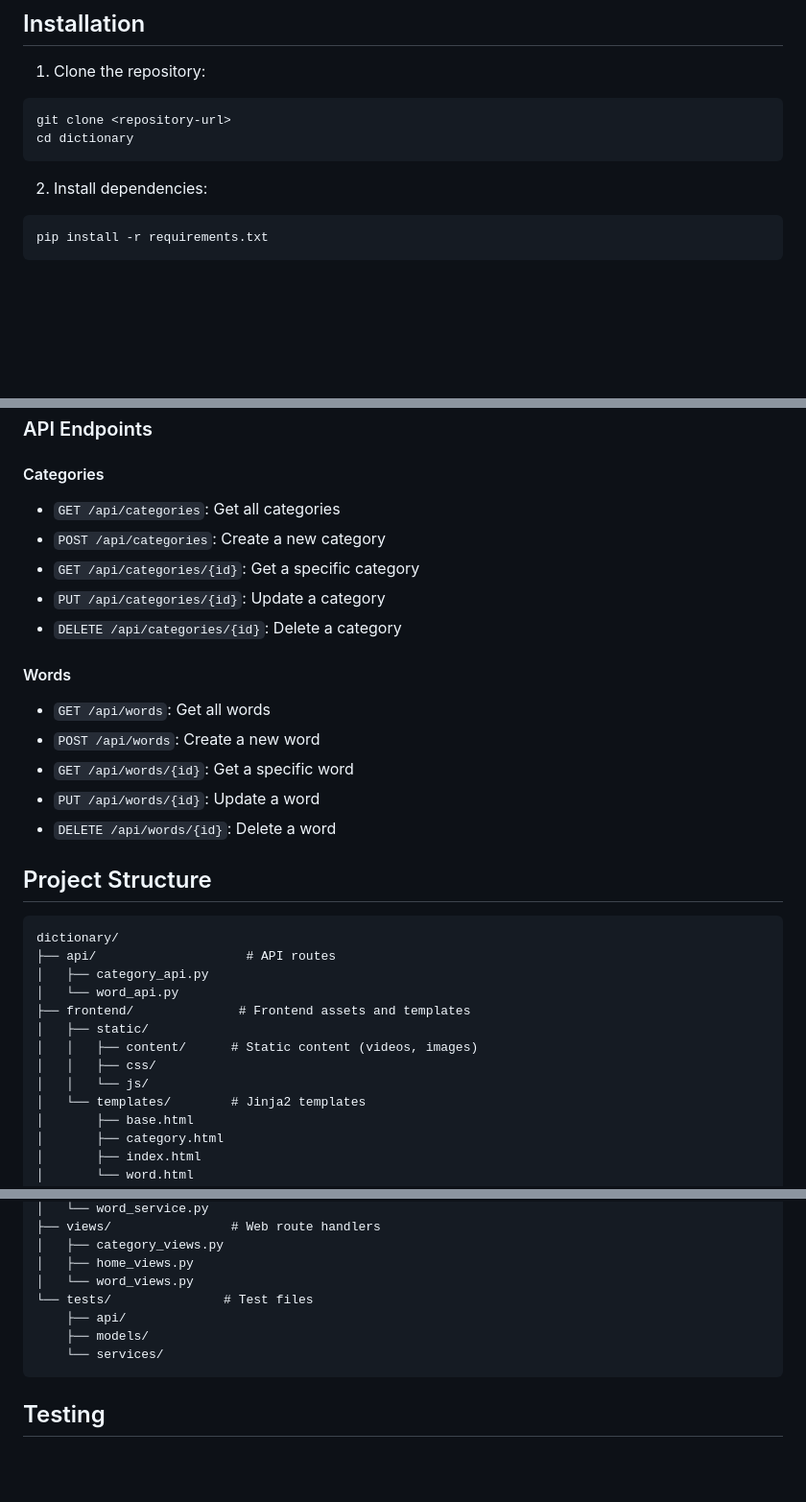
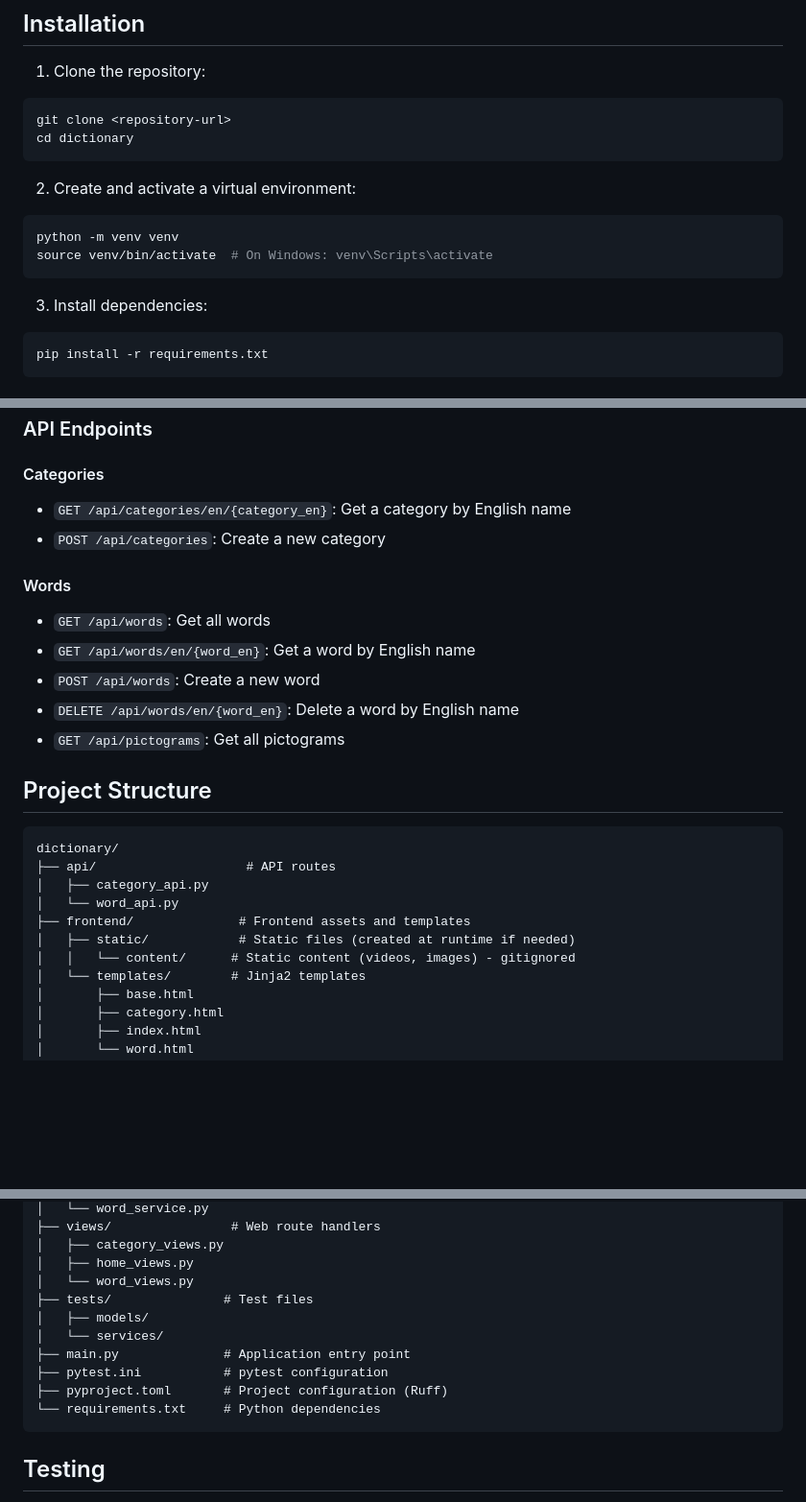
Before and after one commit to rebeccadupuisdev/fastapi-mongodb-beanie, a Markdown page: README.md, 3 parts joined by grey strips. Shown at 96% size. GitHub-like rendering; blank space fills up the shorter version.

Commit message:
docs: update README with new dependencies, installation steps, and API endpoint changes

````diff
--- a/README.md
+++ b/README.md
@@ -26,7 +27,13 @@ git clone <repository-url>
 cd dictionary
 ```
 
-2. Install dependencies:
+2. Create and activate a virtual environment:
+```bash
+python -m venv venv
+source venv/bin/activate  # On Windows: venv\Scripts\activate
+```
+
+3. Install dependencies:
 ```bash
 pip install -r requirements.txt
 ```
@@ -64,18 +71,15 @@ uvicorn main:app --reload
 ### API Endpoints
 
 #### Categories
-- `GET /api/categories`: Get all categories
+- `GET /api/categories/en/{category_en}`: Get a category by English name
 - `POST /api/categories`: Create a new category
-- `GET /api/categories/{id}`: Get a specific category
-- `PUT /api/categories/{id}`: Update a category
-- `DELETE /api/categories/{id}`: Delete a category
 
 #### Words
 - `GET /api/words`: Get all words
+- `GET /api/words/en/{word_en}`: Get a word by English name
 - `POST /api/words`: Create a new word
-- `GET /api/words/{id}`: Get a specific word
-- `PUT /api/words/{id}`: Update a word
-- `DELETE /api/words/{id}`: Delete a word
+- `DELETE /api/words/en/{word_en}`: Delete a word by English name
+- `GET /api/pictograms`: Get all pictograms
 
 ## Project Structure
 
@@ -85,10 +89,8 @@ dictionary/
 │   ├── category_api.py
 │   └── word_api.py
 ├── frontend/              # Frontend assets and templates
-│   ├── static/
-│   │   ├── content/      # Static content (videos, images)
-│   │   ├── css/
-│   │   └── js/
+│   ├── static/            # Static files (created at runtime if needed)
+│   │   └── content/      # Static content (videos, images) - gitignored
 │   └── templates/        # Jinja2 templates
 │       ├── base.html
 │       ├── category.html
@@ -107,10 +109,13 @@ dictionary/
 │   ├── category_views.py
 │   ├── home_views.py
 │   └── word_views.py
-└── tests/               # Test files
-    ├── api/
-    ├── models/
-    └── services/
+├── tests/               # Test files
+│   ├── models/
+│   └── services/
+├── main.py              # Application entry point
+├── pytest.ini           # pytest configuration
+├── pyproject.toml       # Project configuration (Ruff)
+└── requirements.txt     # Python dependencies
 ```
 
 ## Testing
````
Also changed, not shown: other parts of README.md (+4 -3 lines).
